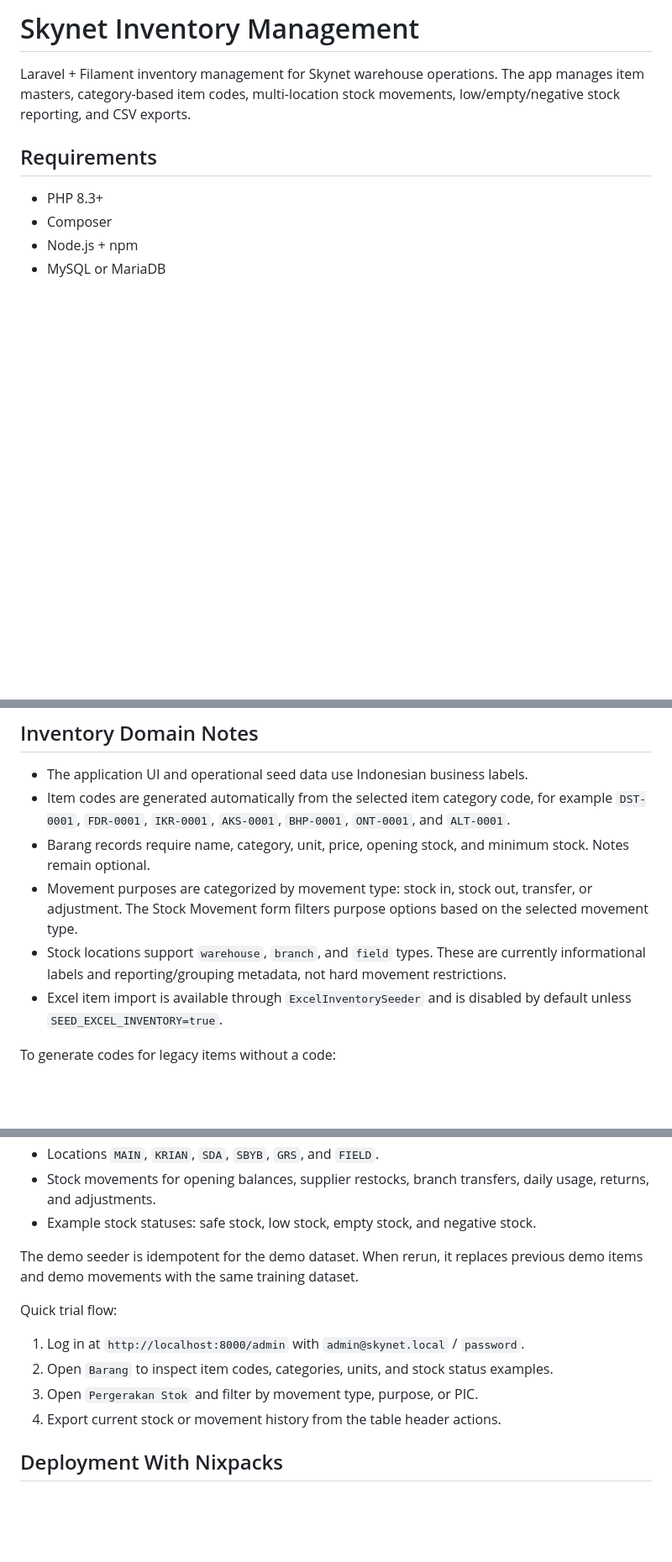
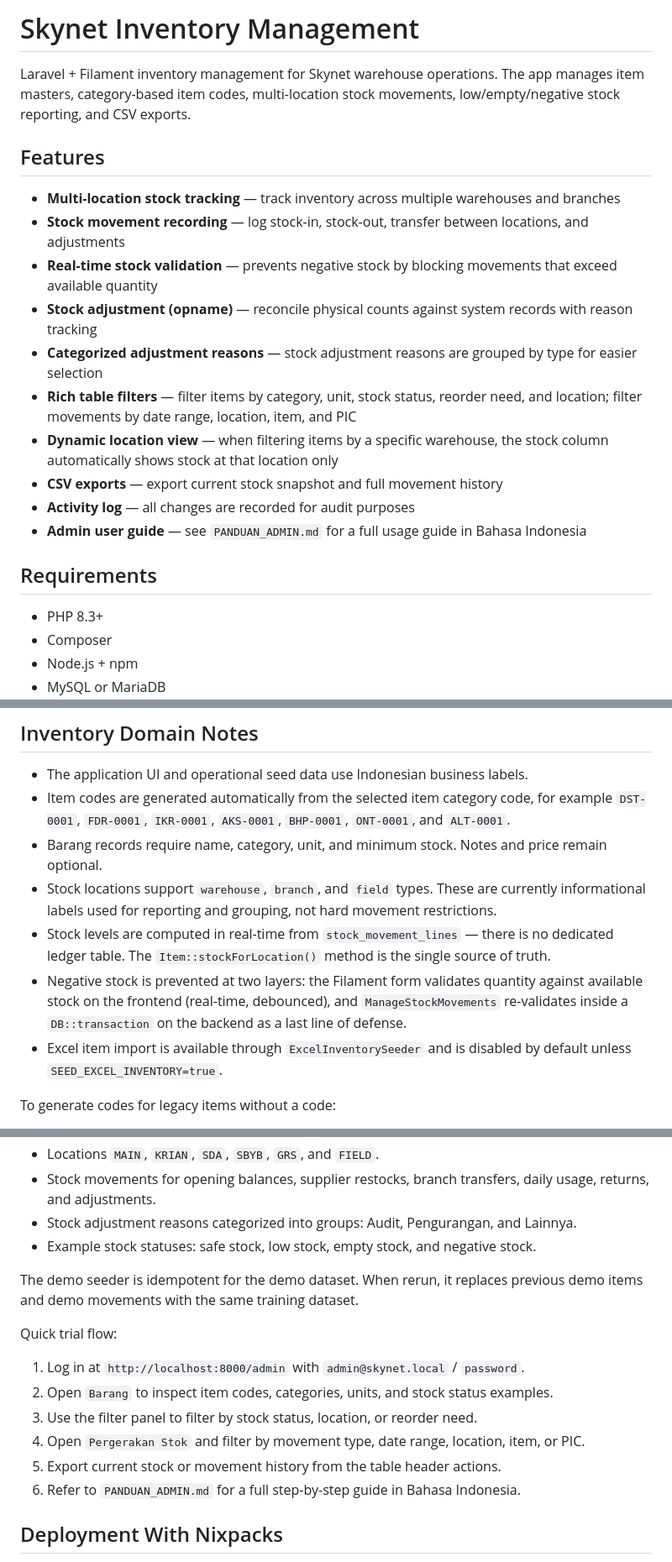
Before and after one commit to fairusinampratama/skynet-inventory-management, a Markdown page: README.md, 3 parts joined by grey strips. Shown at 84% size. Drawn GitHub-style; blank space fills up the shorter version.

Commit message:
docs: add PANDUAN_ADMIN.md and update README with new features

```diff
--- a/README.md
+++ b/README.md
@@ -1,6 +1,19 @@
 # Skynet Inventory Management
 
 Laravel + Filament inventory management for Skynet warehouse operations. The app manages item masters, category-based item codes, multi-location stock movements, low/empty/negative stock reporting, and CSV exports.
+
+## Features
+
+- **Multi-location stock tracking** — track inventory across multiple warehouses and branches
+- **Stock movement recording** — log stock-in, stock-out, transfer between locations, and adjustments
+- **Real-time stock validation** — prevents negative stock by blocking movements that exceed available quantity
+- **Stock adjustment (opname)** — reconcile physical counts against system records with reason tracking
+- **Categorized adjustment reasons** — stock adjustment reasons are grouped by type for easier selection
+- **Rich table filters** — filter items by category, unit, stock status, reorder need, and location; filter movements by date range, location, item, and PIC
+- **Dynamic location view** — when filtering items by a specific warehouse, the stock column automatically shows stock at that location only
+- **CSV exports** — export current stock snapshot and full movement history
+- **Activity log** — all changes are recorded for audit purposes
+- **Admin user guide** — see `PANDUAN_ADMIN.md` for a full usage guide in Bahasa Indonesia
 
 ## Requirements
 
@@ -61,9 +74,10 @@ Open the admin panel at `/admin`.
 
 - The application UI and operational seed data use Indonesian business labels.
 - Item codes are generated automatically from the selected item category code, for example `DST-0001`, `FDR-0001`, `IKR-0001`, `AKS-0001`, `BHP-0001`, `ONT-0001`, and `ALT-0001`.
-- Barang records require name, category, unit, price, opening stock, and minimum stock. Notes remain optional.
-- Movement purposes are categorized by movement type: stock in, stock out, transfer, or adjustment. The Stock Movement form filters purpose options based on the selected movement type.
-- Stock locations support `warehouse`, `branch`, and `field` types. These are currently informational labels and reporting/grouping metadata, not hard movement restrictions.
+- Barang records require name, category, unit, and minimum stock. Notes and price remain optional.
+- Stock locations support `warehouse`, `branch`, and `field` types. These are currently informational labels used for reporting and grouping, not hard movement restrictions.
+- Stock levels are computed in real-time from `stock_movement_lines` — there is no dedicated ledger table. The `Item::stockForLocation()` method is the single source of truth.
+- Negative stock is prevented at two layers: the Filament form validates quantity against available stock on the frontend (real-time, debounced), and `ManageStockMovements` re-validates inside a `DB::transaction` on the backend as a last line of defense.
 - Excel item import is available through `ExcelInventorySeeder` and is disabled by default unless `SEED_EXCEL_INVENTORY=true`.
 
 To generate codes for legacy items without a code:
@@ -88,6 +102,7 @@ The demo seeder creates a realistic ISP warehouse training dataset:
 - Item categories such as Distribusi, Feeder, IKR/PSB, ONT/Router, Aksesoris, Alat, and Bahan Habis Pakai.
 - Locations `MAIN`, `KRIAN`, `SDA`, `SBYB`, `GRS`, and `FIELD`.
 - Stock movements for opening balances, supplier restocks, branch transfers, daily usage, returns, and adjustments.
+- Stock adjustment reasons categorized into groups: Audit, Pengurangan, and Lainnya.
 - Example stock statuses: safe stock, low stock, empty stock, and negative stock.
 
 The demo seeder is idempotent for the demo dataset. When rerun, it replaces previous demo items and demo movements with the same training dataset.
@@ -96,8 +111,10 @@ Quick trial flow:
 
 1. Log in at `http://localhost:8000/admin` with `admin@skynet.local` / `password`.
 2. Open `Barang` to inspect item codes, categories, units, and stock status examples.
-3. Open `Pergerakan Stok` and filter by movement type, purpose, or PIC.
-4. Export current stock or movement history from the table header actions.
+3. Use the filter panel to filter by stock status, location, or reorder need.
+4. Open `Pergerakan Stok` and filter by movement type, date range, location, item, or PIC.
+5. Export current stock or movement history from the table header actions.
+6. Refer to `PANDUAN_ADMIN.md` for a full step-by-step guide in Bahasa Indonesia.
 
 ## Deployment With Nixpacks
 
```
Also changed, not shown: PANDUAN_ADMIN.md (added, +239 -0 lines).
